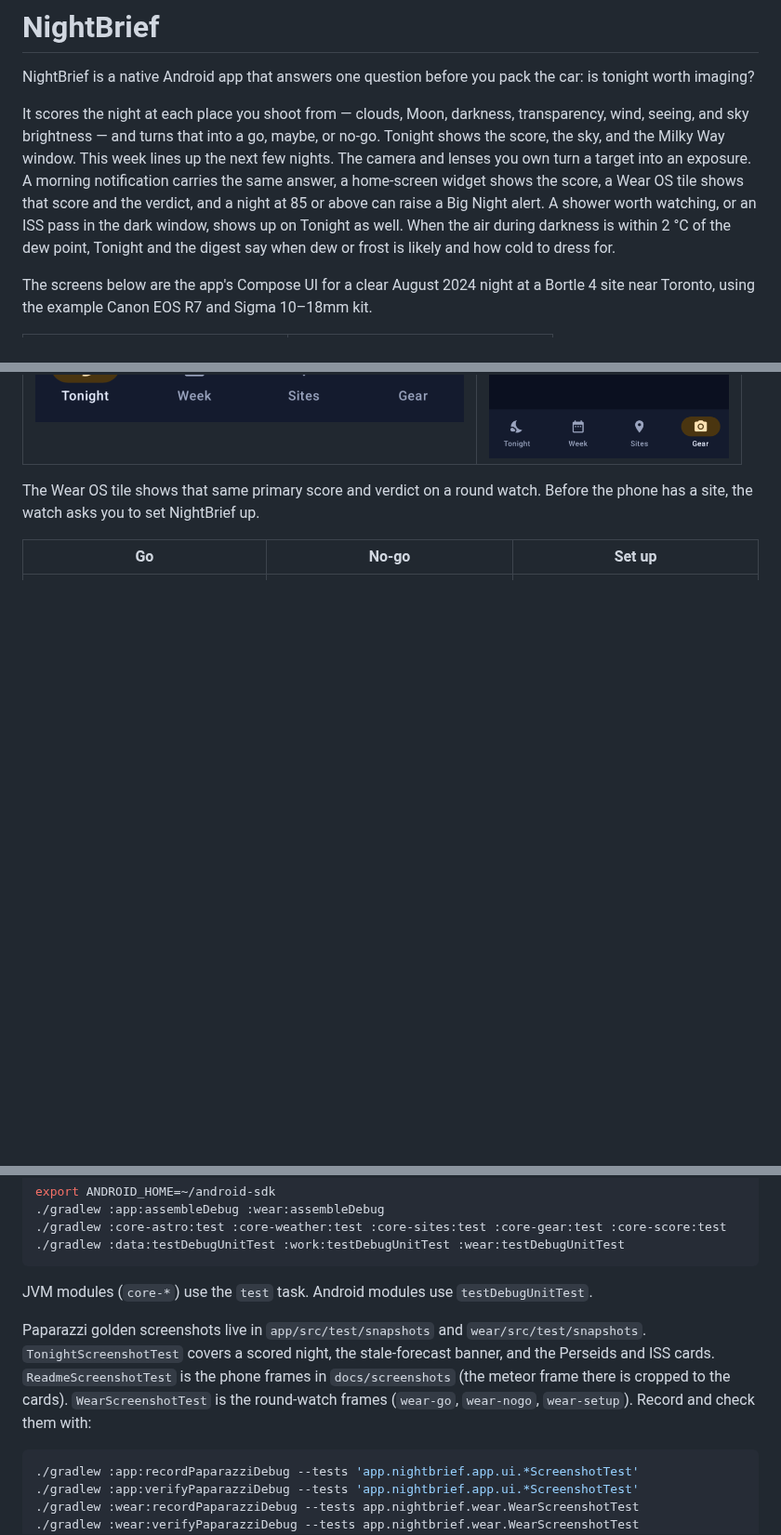
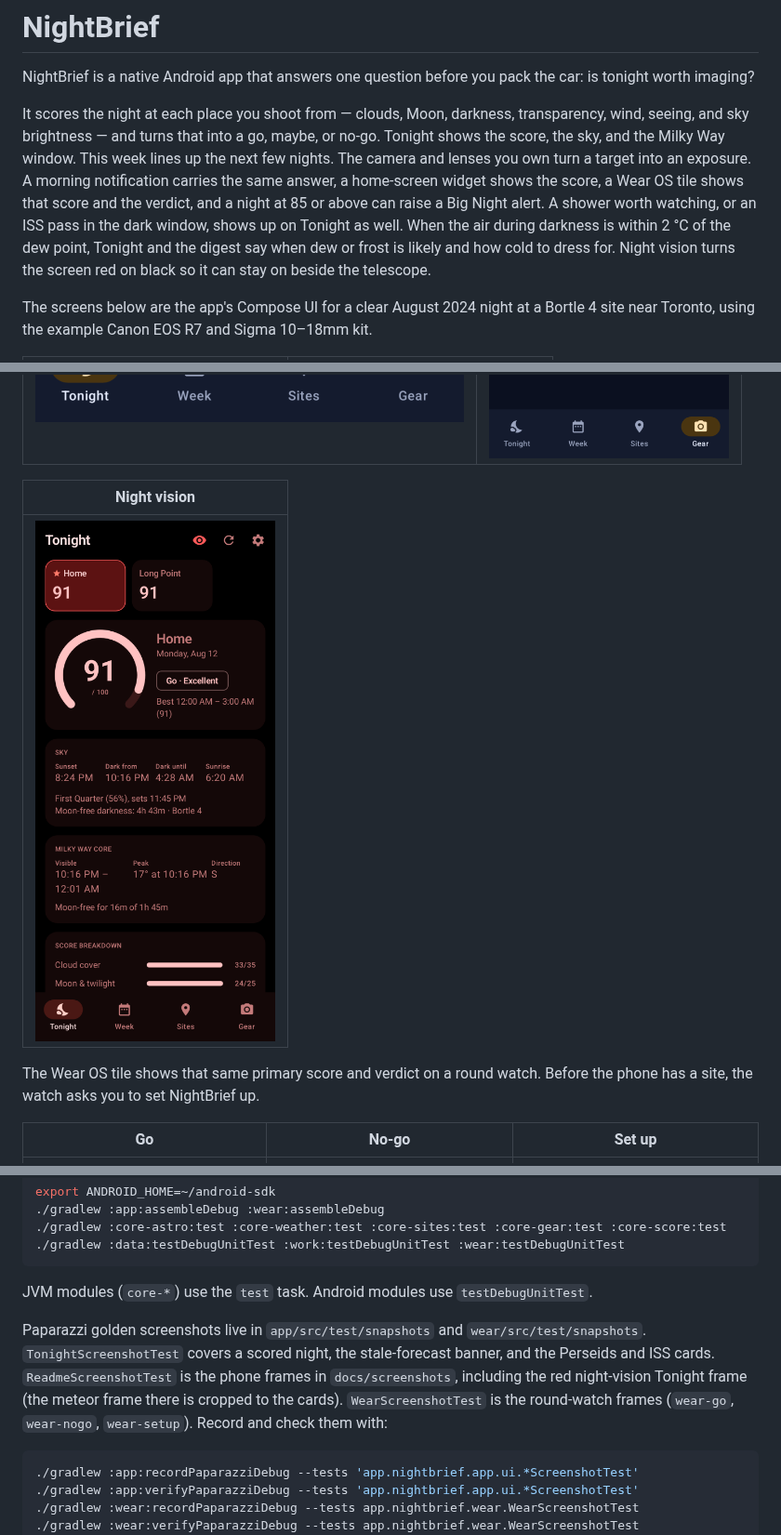
Before and after one commit to kchen52/NightBrief, a Markdown page: README.md, 3 parts joined by grey strips. Shown at 93% size. GitHub-like rendering; pictures changed too: docs/screenshots/night-vision.png (added); blank space fills up the shorter version.

````diff
--- a/README.md
+++ b/README.md
@@ -2,7 +2,7 @@
 
 NightBrief is a native Android app that answers one question before you pack the car: is tonight worth imaging?
 
-It scores the night at each place you shoot from — clouds, Moon, darkness, transparency, wind, seeing, and sky brightness — and turns that into a go, maybe, or no-go. Tonight shows the score, the sky, and the Milky Way window. This week lines up the next few nights. The camera and lenses you own turn a target into an exposure. A morning notification carries the same answer, a home-screen widget shows the score, a Wear OS tile shows that score and the verdict, and a night at 85 or above can raise a Big Night alert. A shower worth watching, or an ISS pass in the dark window, shows up on Tonight as well. When the air during darkness is within 2 °C of the dew point, Tonight and the digest say when dew or frost is likely and how cold to dress for.
+It scores the night at each place you shoot from — clouds, Moon, darkness, transparency, wind, seeing, and sky brightness — and turns that into a go, maybe, or no-go. Tonight shows the score, the sky, and the Milky Way window. This week lines up the next few nights. The camera and lenses you own turn a target into an exposure. A morning notification carries the same answer, a home-screen widget shows the score, a Wear OS tile shows that score and the verdict, and a night at 85 or above can raise a Big Night alert. A shower worth watching, or an ISS pass in the dark window, shows up on Tonight as well. When the air during darkness is within 2 °C of the dew point, Tonight and the digest say when dew or frost is likely and how cold to dress for. Night vision turns the screen red on black so it can stay on beside the telescope.
 
 The screens below are the app's Compose UI for a clear August 2024 night at a Bortle 4 site near Toronto, using the example Canon EOS R7 and Sigma 10–18mm kit.
 
@@ -13,6 +13,10 @@ The screens below are the app's Compose UI for a clear August 2024 night at a Bo
 | Perseids and an ISS pass | Gear |
 | --- | --- |
 | ![Perseids tonight and an ISS pass](docs/screenshots/meteors.png) | ![Gear: Canon EOS R7 and a Sigma 10–18mm lens](docs/screenshots/gear.png) |
+
+| Night vision |
+| --- |
+| ![Tonight in night vision: red on black, with the night-vision toggle on](docs/screenshots/night-vision.png) |
 
 The Wear OS tile shows that same primary score and verdict on a round watch. Before the phone has a site, the watch asks you to set NightBrief up.
 
@@ -144,7 +148,7 @@ export ANDROID_HOME=~/android-sdk
 
 JVM modules (`core-*`) use the `test` task. Android modules use `testDebugUnitTest`.
 
-Paparazzi golden screenshots live in `app/src/test/snapshots` and `wear/src/test/snapshots`. `TonightScreenshotTest` covers a scored night, the stale-forecast banner, and the Perseids and ISS cards. `ReadmeScreenshotTest` is the phone frames in `docs/screenshots` (the meteor frame there is cropped to the cards). `WearScreenshotTest` is the round-watch frames (`wear-go`, `wear-nogo`, `wear-setup`). Record and check them with:
+Paparazzi golden screenshots live in `app/src/test/snapshots` and `wear/src/test/snapshots`. `TonightScreenshotTest` covers a scored night, the stale-forecast banner, and the Perseids and ISS cards. `ReadmeScreenshotTest` is the phone frames in `docs/screenshots`, including the red night-vision Tonight frame (the meteor frame there is cropped to the cards). `WearScreenshotTest` is the round-watch frames (`wear-go`, `wear-nogo`, `wear-setup`). Record and check them with:
 
 ```bash
 ./gradlew :app:recordPaparazziDebug --tests 'app.nightbrief.app.ui.*ScreenshotTest'
````
Also changed, not shown: ROADMAP.md (+2 -2 lines), 2 other files.
